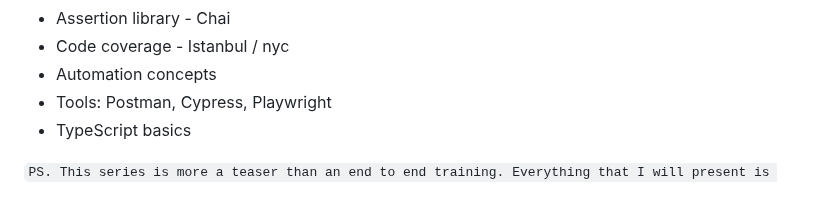
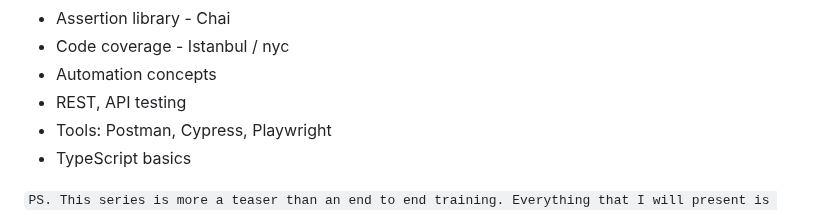
Before and after one commit to danrusu/js-for-testers, a Markdown page: README.md, the part around the change. Rendered like a GitHub page.

```diff
--- a/README.md
+++ b/README.md
@@ -26,6 +26,7 @@
 - Assertion library - Chai
 - Code coverage - Istanbul / nyc
 - Automation concepts
+- REST, API testing
 - Tools: Postman, Cypress, Playwright
 - TypeScript basics
 
```
